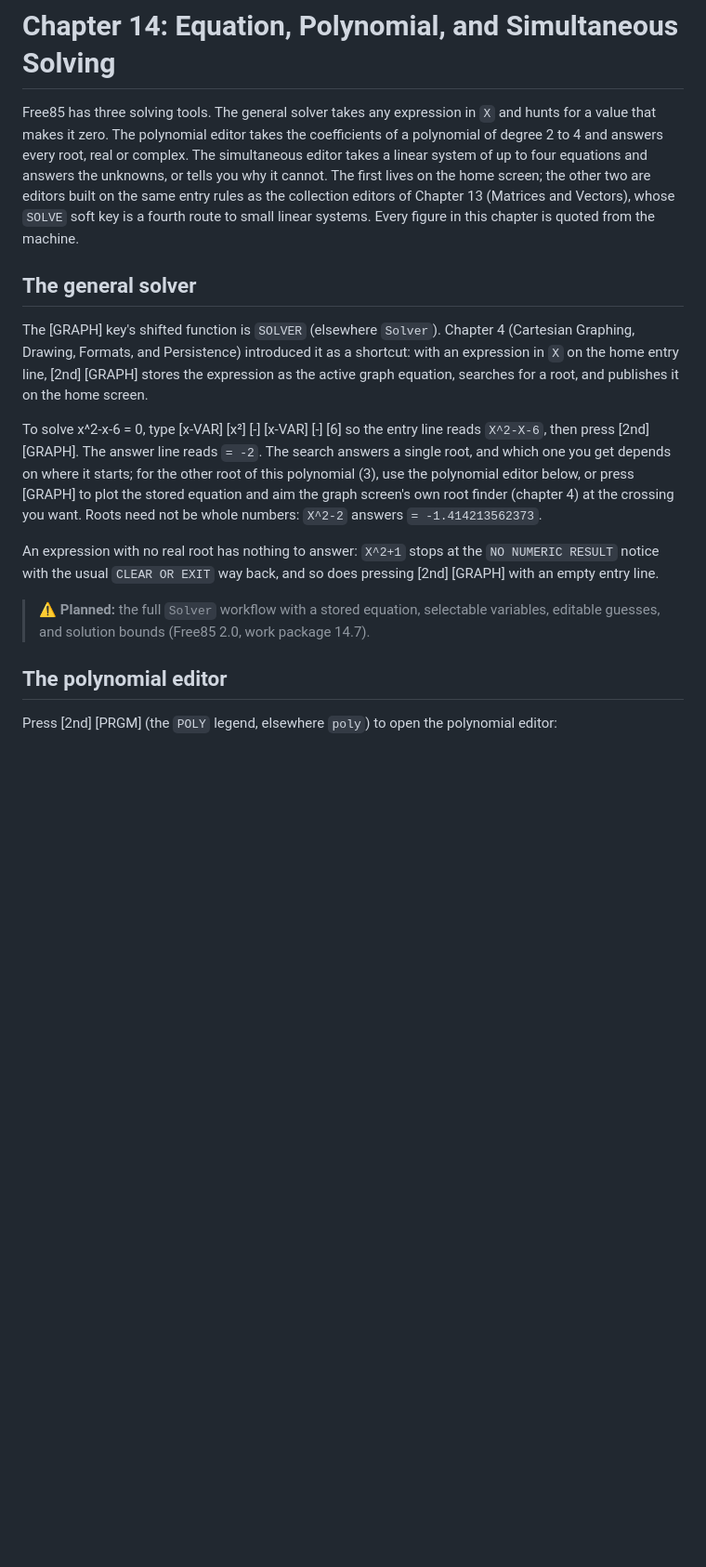
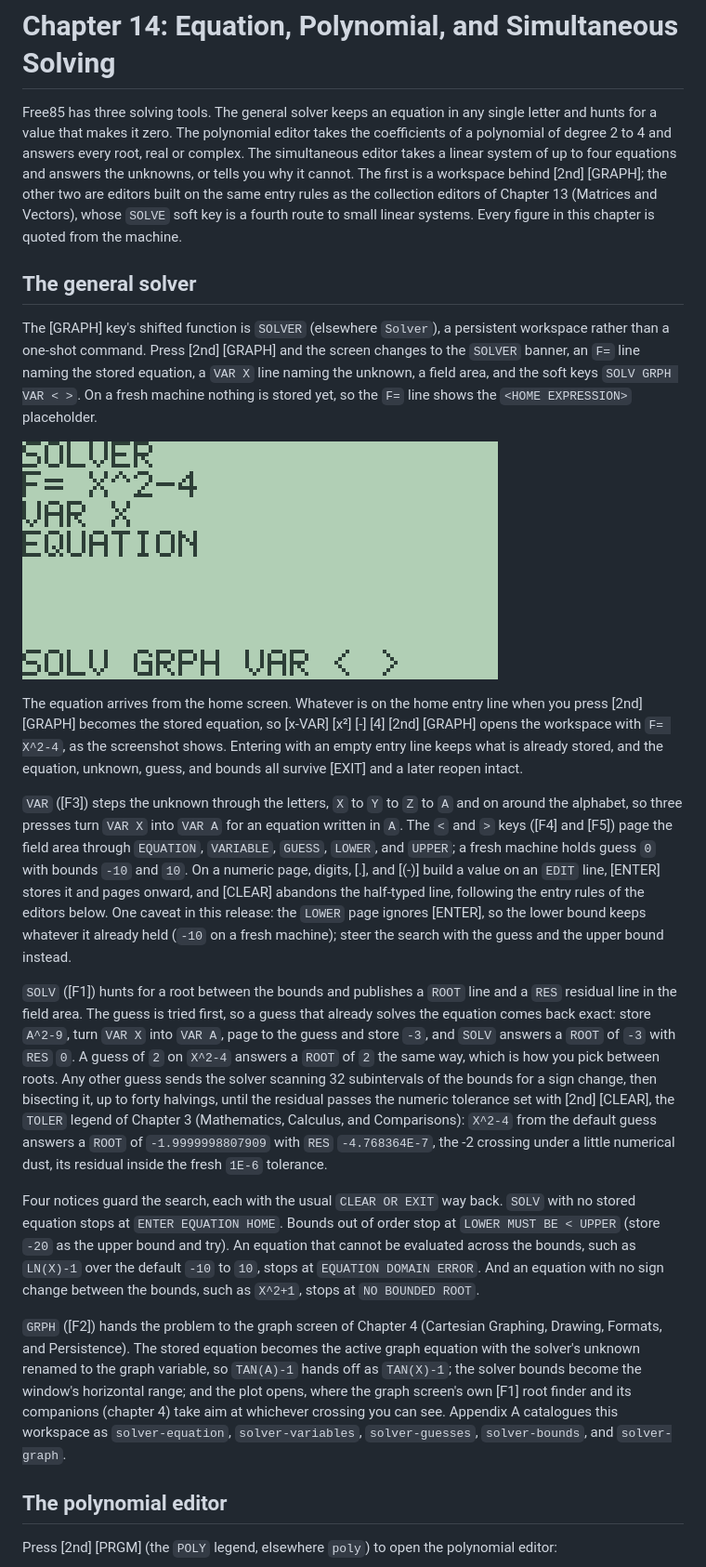
Before and after one commit to chriswilson2020/Free85, a Markdown page: docs/guidebook/14-solving-equations.md, the part around the change. Shown at 93% size. Rendered like a GitHub page; pictures changed too: docs/guidebook/images/ch14-solver-workspace.png (added); blank space fills up the shorter version.

Commit message:
Update chapters 3 and 14 for 2.10 angle formats and the solver
Co-Authored-By: Claude Fable 5 <noreply@anthropic.com>

```diff
--- a/docs/guidebook/14-solving-equations.md
+++ b/docs/guidebook/14-solving-equations.md
@@ -1,40 +1,81 @@
 # Chapter 14: Equation, Polynomial, and Simultaneous Solving
 
-Free85 has three solving tools. The general solver takes any expression
-in `X` and hunts for a value that makes it zero. The polynomial editor
-takes the coefficients of a polynomial of degree 2 to 4 and answers
-every root, real or complex. The simultaneous editor takes a linear
-system of up to four equations and answers the unknowns, or tells you
-why it cannot. The first lives on the home screen; the other two are
-editors built on the same entry rules as the collection editors of
-Chapter 13 (Matrices and Vectors), whose `SOLVE` soft key is a fourth
-route to small linear systems. Every figure in this chapter is quoted
-from the machine.
+Free85 has three solving tools. The general solver keeps an equation
+in any single letter and hunts for a value that makes it zero. The
+polynomial editor takes the coefficients of a polynomial of degree 2
+to 4 and answers every root, real or complex. The simultaneous editor
+takes a linear system of up to four equations and answers the
+unknowns, or tells you why it cannot. The first is a workspace behind
+[2nd] [GRAPH]; the other two are editors built on the same entry rules
+as the collection editors of Chapter 13 (Matrices and Vectors), whose
+`SOLVE` soft key is a fourth route to small linear systems. Every
+figure in this chapter is quoted from the machine.
 
 ## The general solver
 
-The [GRAPH] key's shifted function is `SOLVER` (elsewhere `Solver`).
-Chapter 4 (Cartesian Graphing, Drawing, Formats, and Persistence)
-introduced it as a shortcut: with an expression in `X` on the home entry
-line, [2nd] [GRAPH] stores the expression as the active graph equation,
-searches for a root, and publishes it on the home screen.
+The [GRAPH] key's shifted function is `SOLVER` (elsewhere `Solver`), a
+persistent workspace rather than a one-shot command. Press
+[2nd] [GRAPH] and the screen changes to the `SOLVER` banner, an `F=`
+line naming the stored equation, a `VAR X` line naming the unknown, a
+field area, and the soft keys `SOLV GRPH VAR < >`. On a fresh machine
+nothing is stored yet, so the `F=` line shows the `<HOME EXPRESSION>`
+placeholder.
 
-To solve x^2-x-6 = 0, type [x-VAR] [x²] [-] [x-VAR] [-] [6] so the
-entry line reads `X^2-X-6`, then press [2nd] [GRAPH]. The answer line
-reads `= -2`. The search answers a single root, and which one you get
-depends on where it starts; for the other root of this polynomial
-(3), use the polynomial editor below, or press [GRAPH] to plot the
-stored equation and aim the graph screen's own root finder (chapter 4)
-at the crossing you want. Roots need not be whole numbers: `X^2-2`
-answers `= -1.414213562373`.
+![The solver workspace holding X^2-4](images/ch14-solver-workspace.png)
 
-An expression with no real root has nothing to answer: `X^2+1` stops at
-the `NO NUMERIC RESULT` notice with the usual `CLEAR OR EXIT` way back,
-and so does pressing [2nd] [GRAPH] with an empty entry line.
+The equation arrives from the home screen. Whatever is on the home
+entry line when you press [2nd] [GRAPH] becomes the stored equation,
+so [x-VAR] [x²] [-] [4] [2nd] [GRAPH] opens the workspace with
+`F= X^2-4`, as the screenshot shows. Entering with an empty entry line
+keeps what is already stored, and the equation, unknown, guess, and
+bounds all survive [EXIT] and a later reopen intact.
 
-> ⚠ **Planned:** the full `Solver` workflow with a stored equation,
-> selectable variables, editable guesses, and solution bounds
-> (Free85 2.0, work package 14.7).
+`VAR` ([F3]) steps the unknown through the letters, `X` to `Y` to `Z`
+to `A` and on around the alphabet, so three presses turn `VAR X` into
+`VAR A` for an equation written in `A`. The `<` and `>` keys ([F4] and
+[F5]) page the field area through `EQUATION`, `VARIABLE`, `GUESS`,
+`LOWER`, and `UPPER`; a fresh machine holds guess `0` with bounds
+`-10` and `10`. On a numeric page, digits, [.], and [(-)] build a
+value on an `EDIT` line, [ENTER] stores it and pages onward, and
+[CLEAR] abandons the half-typed line, following the entry rules of the
+editors below. One caveat in this release: the `LOWER` page ignores
+[ENTER], so the lower bound keeps whatever it already held (`-10` on a
+fresh machine); steer the search with the guess and the upper bound
+instead.
+
+`SOLV` ([F1]) hunts for a root between the bounds and publishes a
+`ROOT` line and a `RES` residual line in the field area. The guess is
+tried first, so a guess that already solves the equation comes back
+exact: store `A^2-9`, turn `VAR X` into `VAR A`, page to the guess and
+store `-3`, and `SOLV` answers a `ROOT` of `-3` with `RES` `0`. A
+guess of `2` on `X^2-4` answers a `ROOT` of `2` the same way, which is
+how you pick between roots. Any other guess sends the solver scanning
+32 subintervals of the bounds for a sign change, then bisecting it, up
+to forty halvings, until the residual passes the numeric tolerance
+set with [2nd] [CLEAR], the `TOLER` legend of Chapter 3 (Mathematics,
+Calculus, and Comparisons): `X^2-4` from the default guess answers a
+`ROOT` of `-1.9999998807909` with `RES` `-4.768364E-7`, the -2
+crossing under a little numerical dust, its residual inside the fresh
+`1E-6` tolerance.
+
+Four notices guard the search, each with the usual `CLEAR OR EXIT` way
+back. `SOLV` with no stored equation stops at `ENTER EQUATION HOME`.
+Bounds out of order stop at `LOWER MUST BE < UPPER` (store `-20` as
+the upper bound and try). An equation that cannot be evaluated across
+the bounds, such as `LN(X)-1` over the default `-10` to `10`, stops at
+`EQUATION DOMAIN ERROR`. And an equation with no sign change between
+the bounds, such as `X^2+1`, stops at `NO BOUNDED ROOT`.
+
+`GRPH` ([F2]) hands the problem to the graph screen of Chapter 4
+(Cartesian Graphing, Drawing, Formats, and Persistence). The stored
+equation becomes the active graph equation with the solver's unknown
+renamed to the graph variable, so `TAN(A)-1` hands off as `TAN(X)-1`;
+the solver bounds become the window's horizontal range; and the plot
+opens, where the graph screen's own [F1] root finder and its
+companions (chapter 4) take aim at whichever crossing you can see.
+Appendix A catalogues this workspace as `solver-equation`,
+`solver-variables`, `solver-guesses`, `solver-bounds`, and
+`solver-graph`.
 
 ## The polynomial editor
 
```
Also changed, not shown: docs/guidebook/03-mathematics.md (+16 -9 lines), docs/guidebook/04-cartesian-graphing.md (+5 -5 lines), 1 other file.
